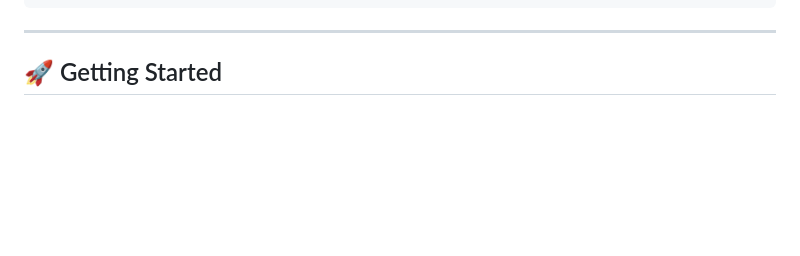
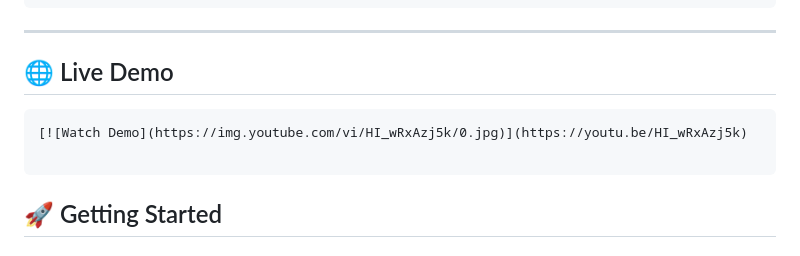
Before and after one commit to Anamol166/3d-avatar-assistant, a Markdown page: README.md, the part around the change. Rendered like a GitHub page; blank space fills up the shorter version.

````diff
--- a/README.md
+++ b/README.md
@@ -47,6 +47,12 @@ Assistant/
 ```
 
 ---
+
+## 🌐 Live Demo
+```
+[![Watch Demo](https://img.youtube.com/vi/HI_wRxAzj5k/0.jpg)](https://youtu.be/HI_wRxAzj5k)
+
+```
 
 ## 🚀 Getting Started
 
````
